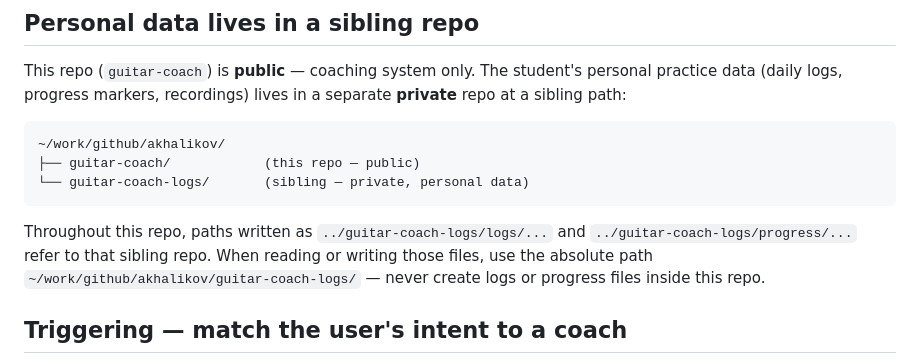
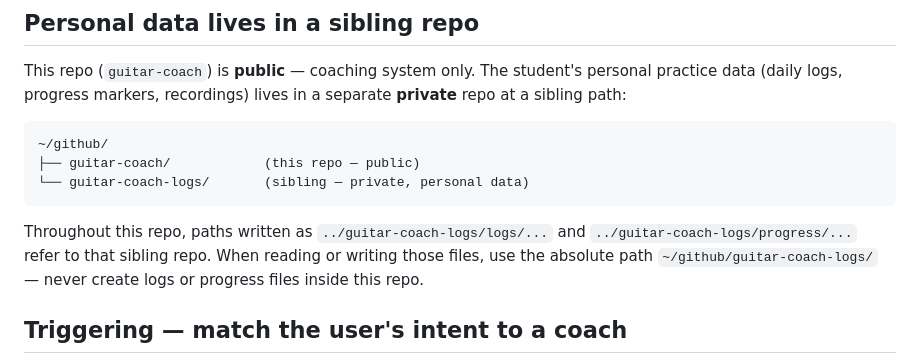
Before and after one commit to akhalikov/guitar-coach, a Markdown page: CLAUDE.md, the part around the change. Rendered like a GitHub page.

Commit message:
Update paths

````diff
--- a/CLAUDE.md
+++ b/CLAUDE.md
@@ -12,12 +12,12 @@ This repo holds two guitar coaches:
 This repo (`guitar-coach`) is **public** — coaching system only. The student's personal practice data (daily logs, progress markers, recordings) lives in a separate **private** repo at a sibling path:
 
 ```
-~/work/github/akhalikov/
+~/github/
 ├── guitar-coach/            (this repo — public)
 └── guitar-coach-logs/       (sibling — private, personal data)
 ```
 
-Throughout this repo, paths written as `../guitar-coach-logs/logs/...` and `../guitar-coach-logs/progress/...` refer to that sibling repo. When reading or writing those files, use the absolute path `~/work/github/akhalikov/guitar-coach-logs/` — never create logs or progress files inside this repo.
+Throughout this repo, paths written as `../guitar-coach-logs/logs/...` and `../guitar-coach-logs/progress/...` refer to that sibling repo. When reading or writing those files, use the absolute path `~/github/guitar-coach-logs/` — never create logs or progress files inside this repo.
 
 ## Triggering — match the user's intent to a coach
 
````
Also changed, not shown: prompts/base.md (+4 -4 lines).
